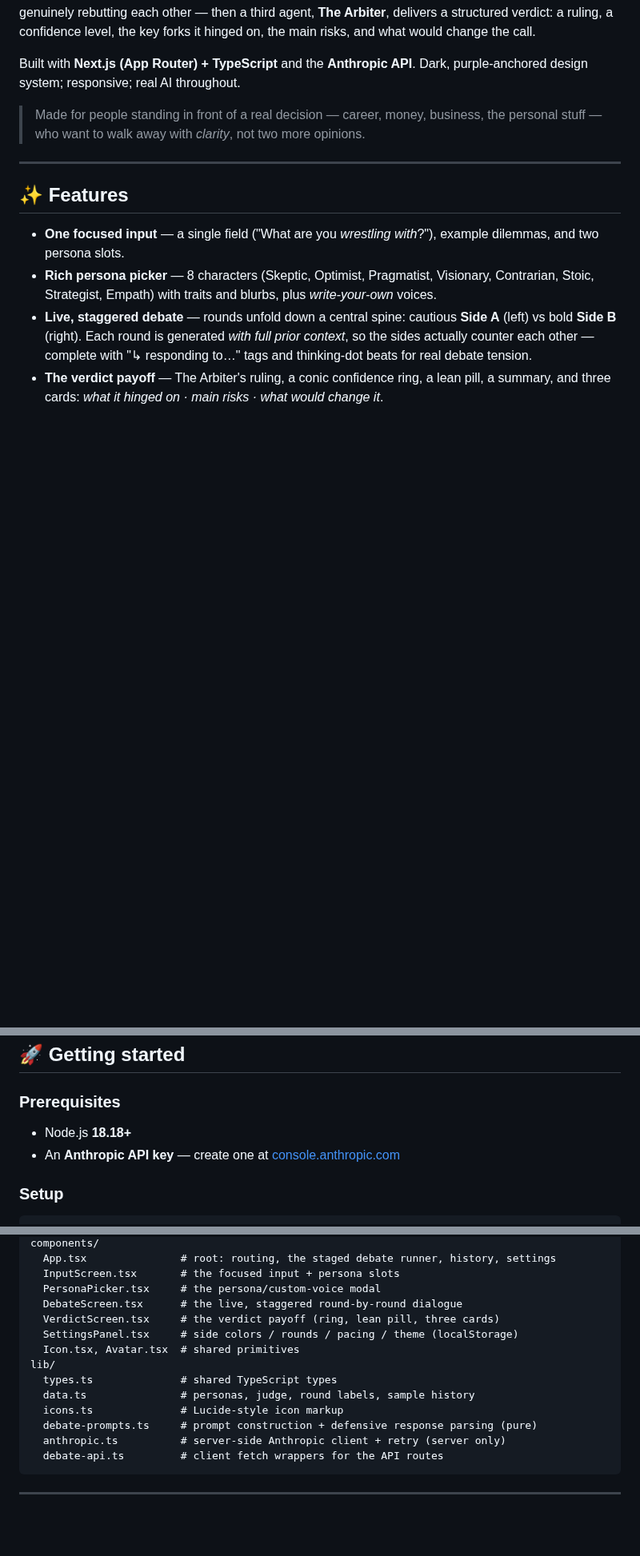
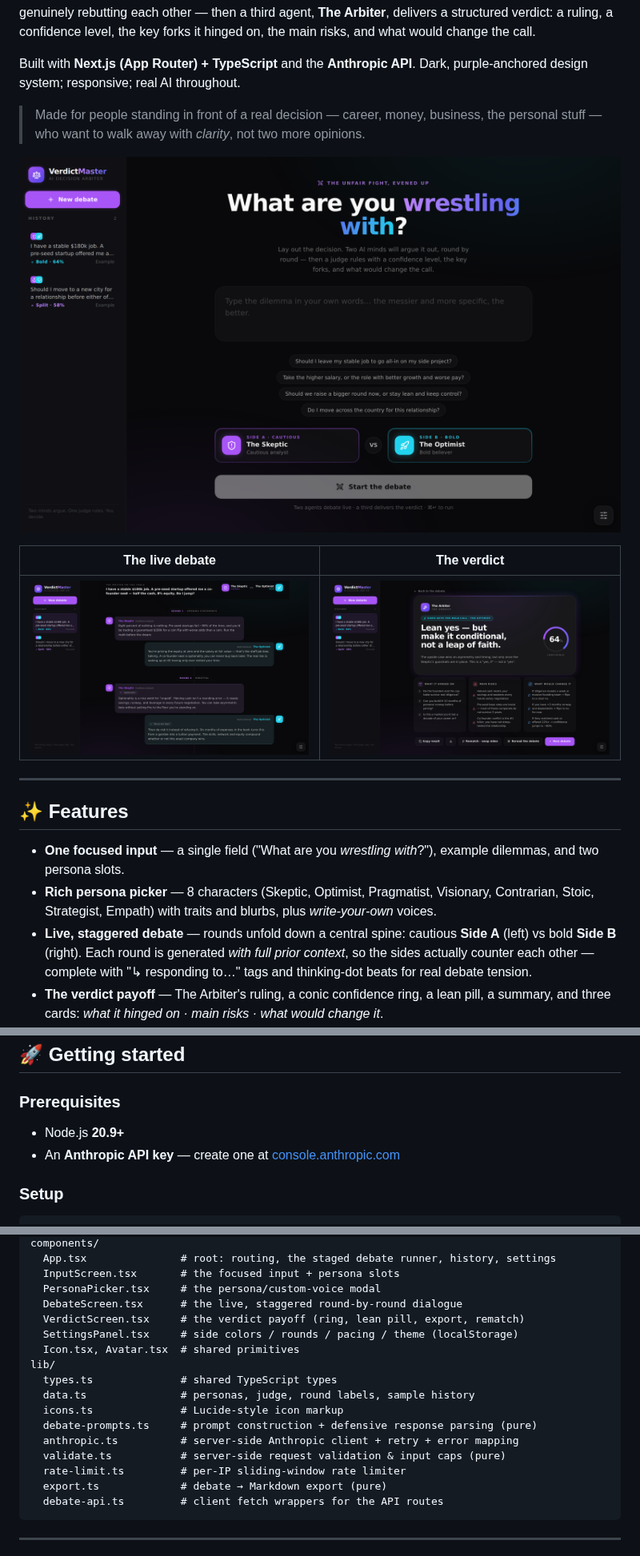
Before and after one commit to Yumogwai/verdict-master, a Markdown page: README.md, 3 parts joined by grey strips. Shown at 80% size. Drawn GitHub-style; pictures changed too: docs/screen-debate.png (added), docs/screen-input.png (added), docs/screen-verdict.png (added); blank space fills up the shorter version.

````diff
--- a/README.md
+++ b/README.md
@@ -5,6 +11,12 @@
 Built with **Next.js (App Router) + TypeScript** and the **Anthropic API**. Dark, purple‑anchored design system; responsive; real AI throughout.
 
 > Made for people standing in front of a real decision — career, money, business, the personal stuff — who want to walk away with *clarity*, not two more opinions.
+
+![The input screen — pose your dilemma and cast the two voices](docs/screen-input.png)
+
+| The live debate | The verdict |
+| --- | --- |
+| ![Round-by-round debate down the central spine](docs/screen-debate.png) | ![The Arbiter's ruling with confidence ring and detail cards](docs/screen-verdict.png) |
 
 ---
 
@@ -37,7 +51,7 @@ All AI calls go through server‑side route handlers (`app/api/round`, `app/api/
 
 ### Prerequisites
 
-- Node.js **18.18+**
+- Node.js **20.9+**
 - An **Anthropic API key** — create one at [console.anthropic.com](https://console.anthropic.com/settings/keys)
 
 ### Setup
@@ -93,7 +124,7 @@ components/
   InputScreen.tsx       # the focused input + persona slots
   PersonaPicker.tsx     # the persona/custom-voice modal
   DebateScreen.tsx      # the live, staggered round-by-round dialogue
-  VerdictScreen.tsx     # the verdict payoff (ring, lean pill, three cards)
+  VerdictScreen.tsx     # the verdict payoff (ring, lean pill, export, rematch)
   SettingsPanel.tsx     # side colors / rounds / pacing / theme (localStorage)
   Icon.tsx, Avatar.tsx  # shared primitives
 lib/
@@ -101,7 +132,10 @@ lib/
   data.ts               # personas, judge, round labels, sample history
   icons.ts              # Lucide-style icon markup
   debate-prompts.ts     # prompt construction + defensive response parsing (pure)
-  anthropic.ts          # server-side Anthropic client + retry (server only)
+  anthropic.ts          # server-side Anthropic client + retry + error mapping
+  validate.ts           # server-side request validation & input caps (pure)
+  rate-limit.ts         # per-IP sliding-window rate limiter
+  export.ts             # debate → Markdown export (pure)
   debate-api.ts         # client fetch wrappers for the API routes
 ```
 
````
Also changed, not shown: other parts of README.md (+26 -1 lines), 14 other files.
